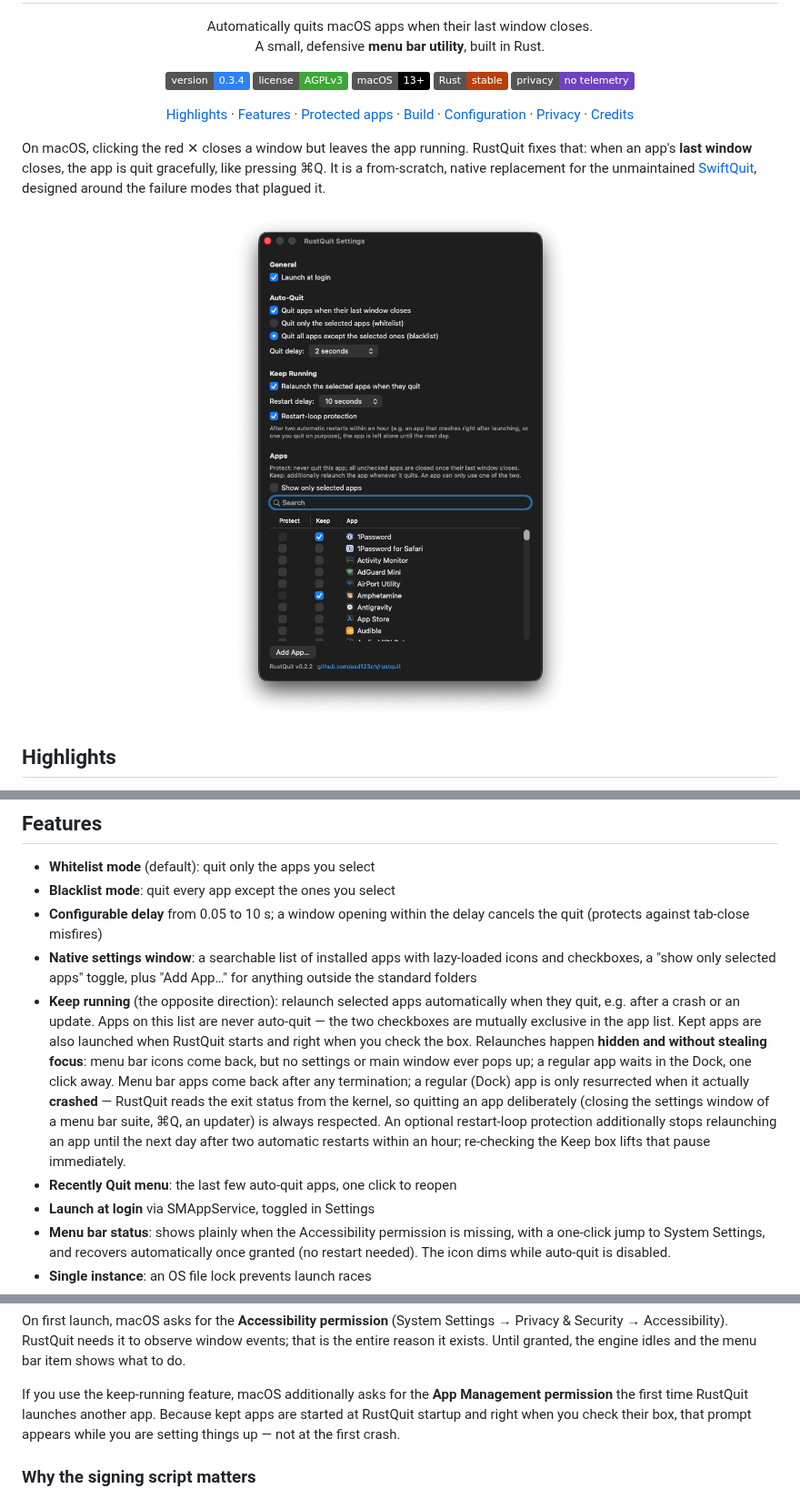
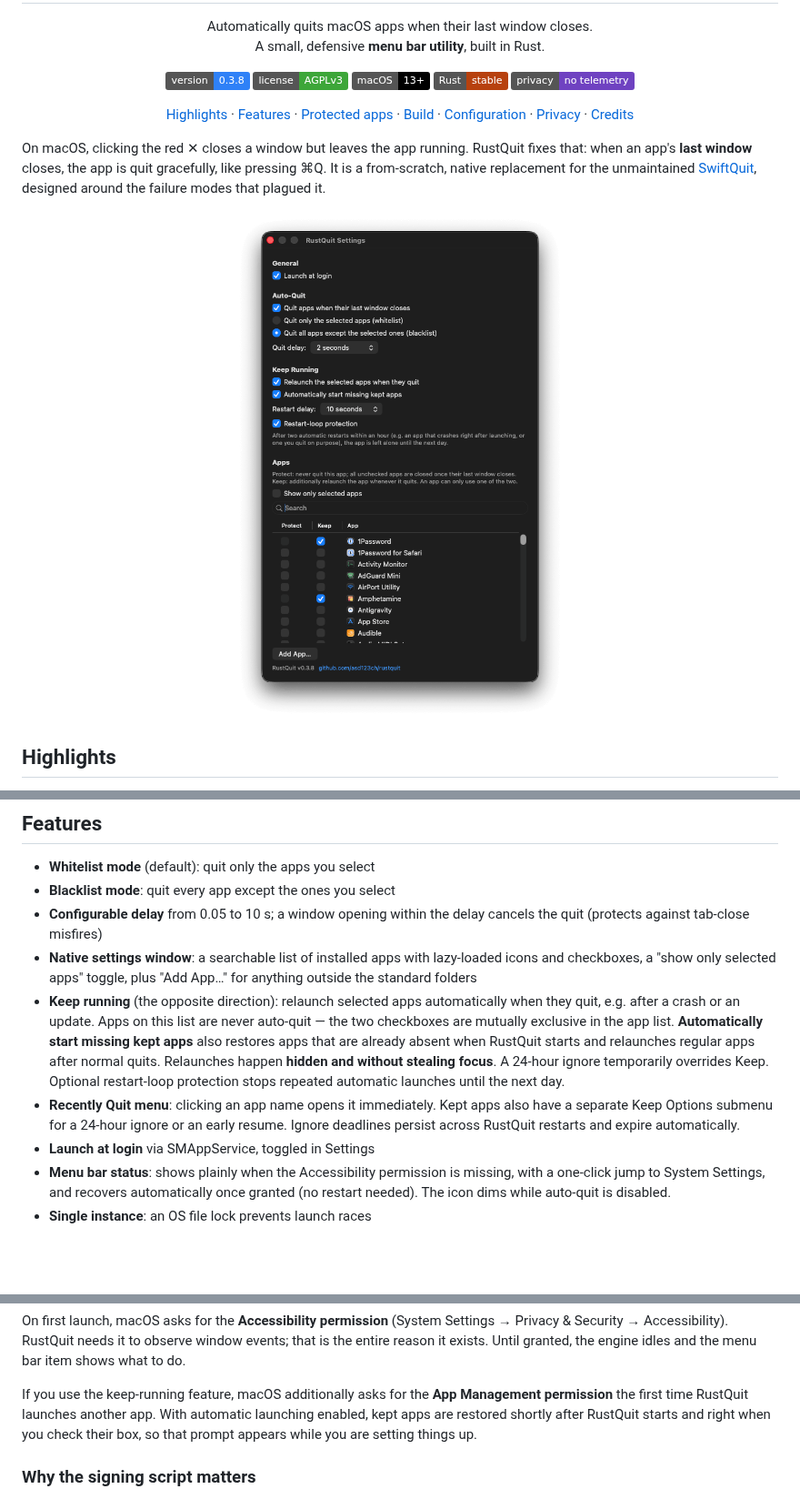
Before and after one commit to asd123ch/rustquit, a Markdown page: README.md, 3 parts joined by grey strips. Shown at 91% size. Drawn GitHub-style; pictures changed too: assets/screenshot.png; badges without logos; blank space fills up the shorter version.

```diff
--- a/README.md
+++ b/README.md
@@ -10,7 +10,7 @@
 </p>
 
 <p align="center">
-  <img alt="Version 0.3.4" src="https://img.shields.io/badge/version-0.3.4-2f81f7">
+  <img alt="Version 0.3.8" src="https://img.shields.io/badge/version-0.3.8-2f81f7">
   <a href="LICENSE"><img alt="GNU AGPL v3.0" src="https://img.shields.io/badge/license-AGPLv3-3da639"></a>
   <img alt="macOS 13 or newer" src="https://img.shields.io/badge/macOS-13%2B-black">
   <img alt="Rust stable" src="https://img.shields.io/badge/Rust-stable-b7410e">
@@ -78,18 +78,16 @@ logs by default. Configuration stays in one user-only local TOML file. See
 - **Keep running** (the opposite direction): relaunch selected apps
   automatically when they quit, e.g. after a crash or an update. Apps on
   this list are never auto-quit — the two checkboxes are mutually
-  exclusive in the app list. Kept apps are also launched when RustQuit
-  starts and right when you check the box. Relaunches happen **hidden and
-  without stealing focus**: menu bar icons come back, but no settings or
-  main window ever pops up; a regular app waits in the Dock, one click
-  away. Menu bar apps come back after any termination; a regular
-  (Dock) app is only resurrected when it actually **crashed** — RustQuit
-  reads the exit status from the kernel, so quitting an app deliberately
-  (closing the settings window of a menu bar suite, ⌘Q, an updater) is
-  always respected. An optional restart-loop protection additionally stops
-  relaunching an app until the next day after two automatic restarts
-  within an hour; re-checking the Keep box lifts that pause immediately.
-- **Recently Quit menu**: the last few auto-quit apps, one click to reopen
+  exclusive in the app list. **Automatically start missing kept apps** also
+  restores apps that are already absent when RustQuit starts and relaunches
+  regular apps after normal quits. Relaunches happen **hidden and without
+  stealing focus**. A 24-hour ignore temporarily overrides Keep. Optional
+  restart-loop protection stops repeated automatic launches until the next
+  day.
+- **Recently Quit menu**: clicking an app name opens it immediately. Kept
+  apps also have a separate Keep Options submenu for a 24-hour ignore or an
+  early resume. Ignore deadlines persist across RustQuit restarts and expire
+  automatically.
 - **Launch at login** via SMAppService, toggled in Settings
 - **Menu bar status**: shows plainly when the Accessibility permission is
   missing, with a one-click jump to System Settings, and recovers
@@ -182,9 +180,9 @@ the engine idles and the menu bar item shows what to do.
 
 If you use the keep-running feature, macOS additionally asks for the
 **App Management permission** the first time RustQuit launches another app.
-Because kept apps are started at RustQuit startup and right when you check
-their box, that prompt appears while you are setting things up — not at the
-first crash.
+With automatic launching enabled, kept apps are restored shortly after
+RustQuit starts and right when you check their box, so that prompt appears
+while you are setting things up.
 
 ### Why the signing script matters
 
```
Also changed, not shown: other parts of README.md (+12 -9 lines), 13 other files.
